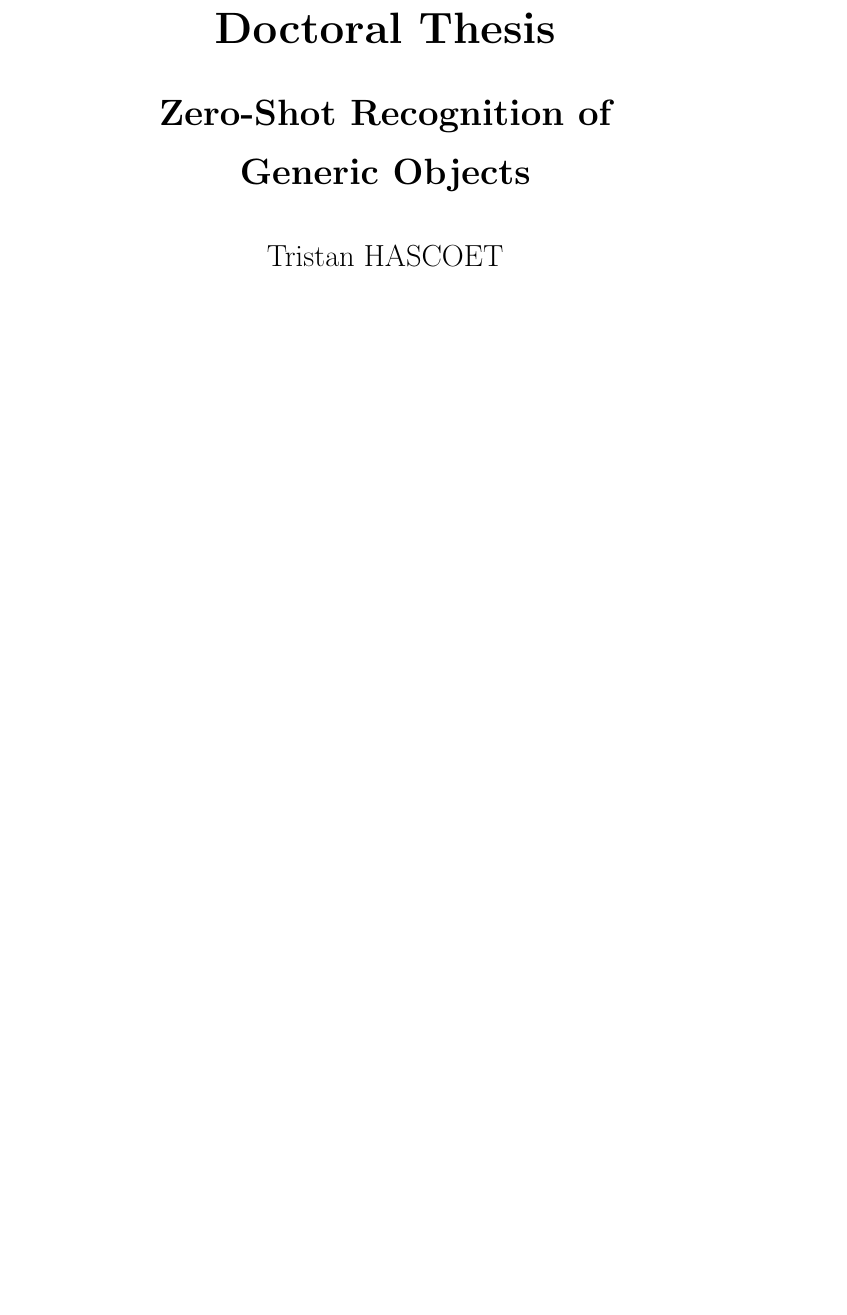
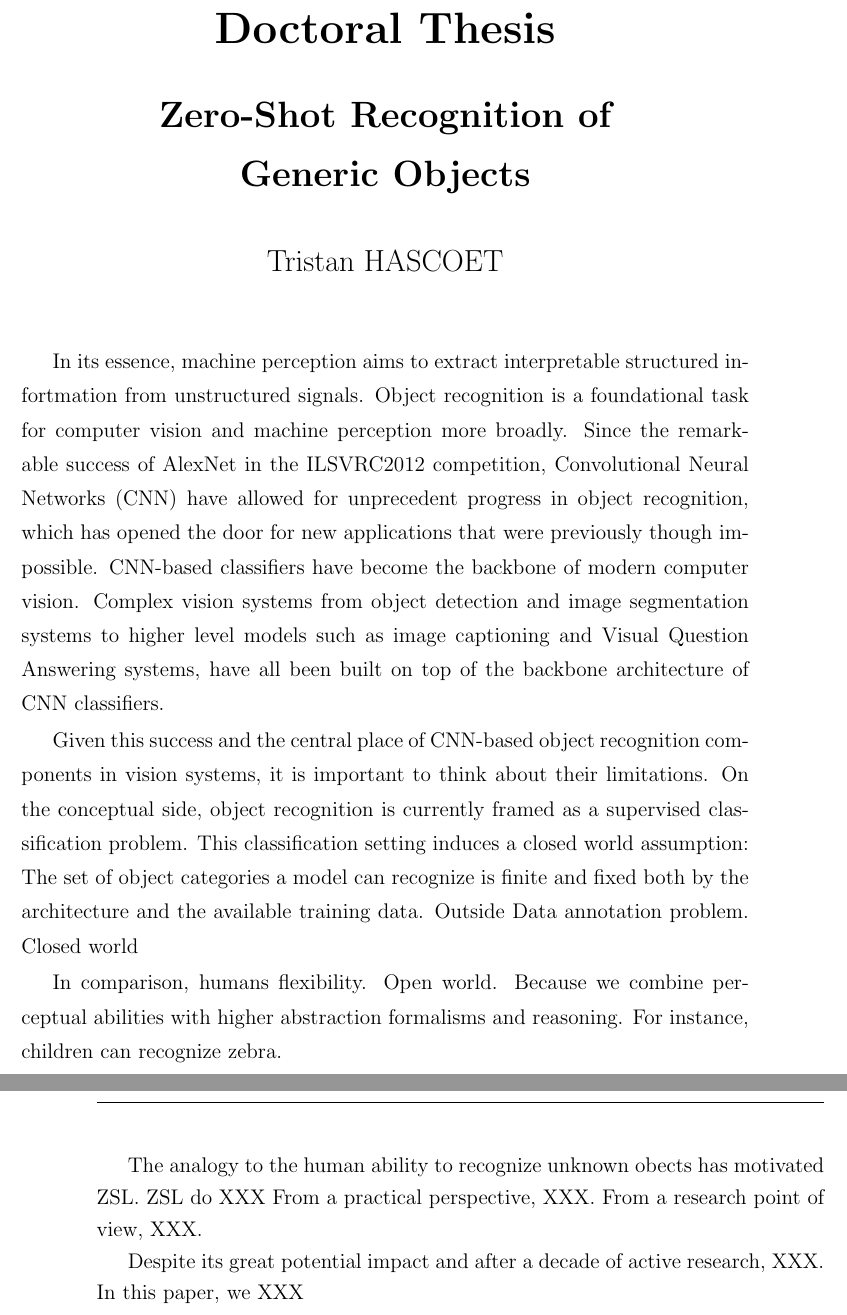
Before and after one commit to TristHas/thesis, a LaTeX thesis (thesis.tex, which reads frontmatter/abstract.tex): part of page 2 of 44 before the commit and two parts of pages 2 and 3 of 46 after it, the two joined at a grey line, cut so that both start at the same text, the shorter picture padded with empty space. Compiled offline with pdfLaTeX.

Commit message:
abstract WIP

```diff
--- a/frontmatter/abstract.tex
+++ b/frontmatter/abstract.tex
@@ -6,15 +6,42 @@
 \begin{abstracts}        %this creates the heading for the abstract page
 
 % Generic object recognition
+In its essence, machine perception aims to extract interpretable structured infortmation from unstructured signals.
+Object recognition is a foundational task for computer vision and machine perception more broadly.
+Since the remarkable success of AlexNet in the ILSVRC2012 competition,
+Convolutional Neural Networks (CNN) have allowed for unprecedent progress in object recognition,
+which has opened the door for new applications that were previously though impossible.
+CNN-based classifiers have become the backbone of modern computer vision.
+Complex vision systems from object detection and image segmentation systems to
+higher level models such as image captioning and Visual Question Answering systems,
+have all been built on top of the backbone architecture of CNN classifiers.
+
+% CNN limitations
+Given this success and the central place of CNN-based object recognition components in vision systems,
+it is important to think about their limitations.
+On the conceptual side, object recognition is currently framed as a supervised classification problem.
+This classification setting induces a closed world assumption:
+The set of object categories a model can recognize is finite and fixed both by the architecture and the available training data.
+Outside
+Data annotation problem.
+Closed world
+
+In comparison, humans flexibility.
+Open world.
+Because we combine perceptual abilities with higher abstraction formalisms and reasoning.
+For instance, children can recognize zebra.
+
+% Promises of ZSL
+The analogy to the human ability to recognize unknown obects has motivated ZSL.
+ZSL do XXX
+From a practical perspective, XXX.
+From a research point of view, XXX.
+
+% Current state
+Despite its great potential impact and after a decade of active research, XXX.
+In this paper, we XXX
 
 
-% CNN
-
-
-% ZSL
-
-
-%
 
 
 \end{abstracts}
```
Also changed, not shown: thesis.pdf, 8 other files.
